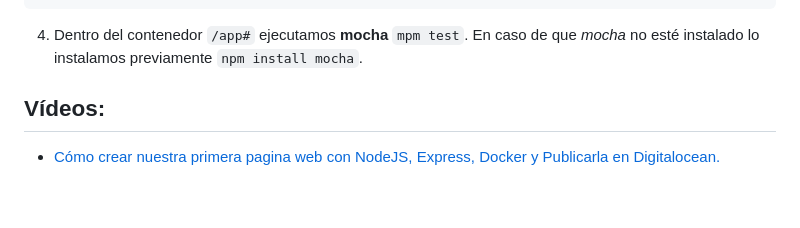
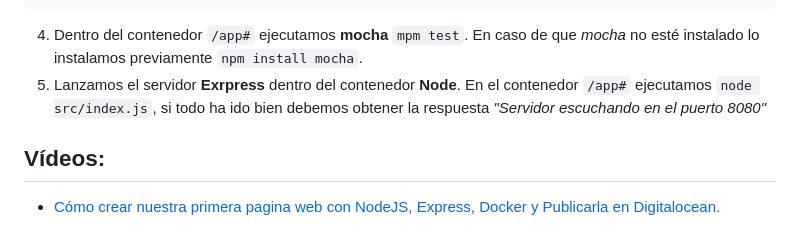
Before and after one commit to profeJG/docker-peps, a Markdown page: Contenidos/L07_Docker_producción.md, the part around the change. Rendered like a GitHub page; blank space fills up the shorter version.

Commit message:
doc:Añadido comando node src/index.js para lanzar servidor Express

````diff
--- a/Contenidos/L07_Docker_producción.md
+++ b/Contenidos/L07_Docker_producción.md
@@ -39,6 +39,7 @@ docker images
 docker run -it --entrypoint bash --name jg-my-javascript-app -p 8080:8080 -v ${PWD}/my-javascript-app:/app -w /app node:latest
 ```
 4. Dentro del contenedor `/app#` ejecutamos **mocha** `mpm test`. En caso de que *mocha* no esté instalado lo instalamos previamente `npm install mocha`.
+5. Lanzamos el servidor **Exrpress** dentro del contenedor **Node**. En el contenedor `/app#` ejecutamos `node src/index.js`, si todo ha ido bien debemos obtener la respuesta *"Servidor escuchando en el puerto 8080"*
 
 ## Vídeos:
 
````
